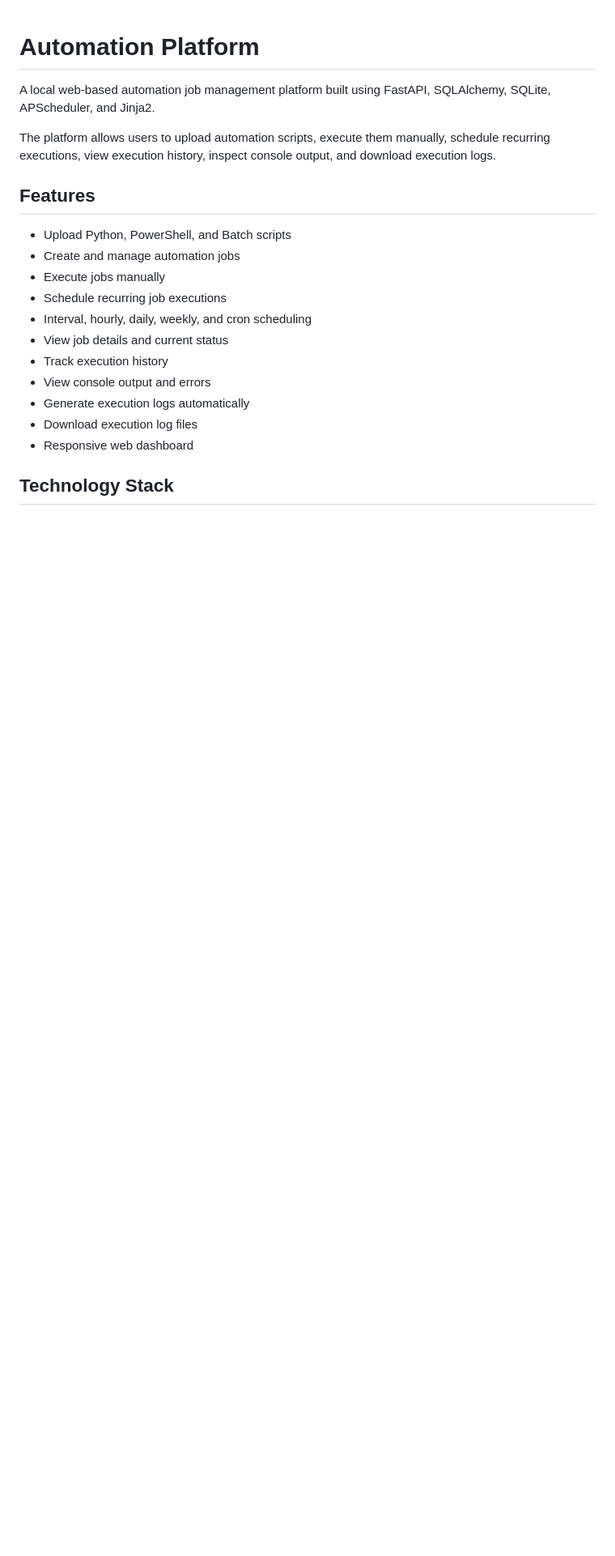
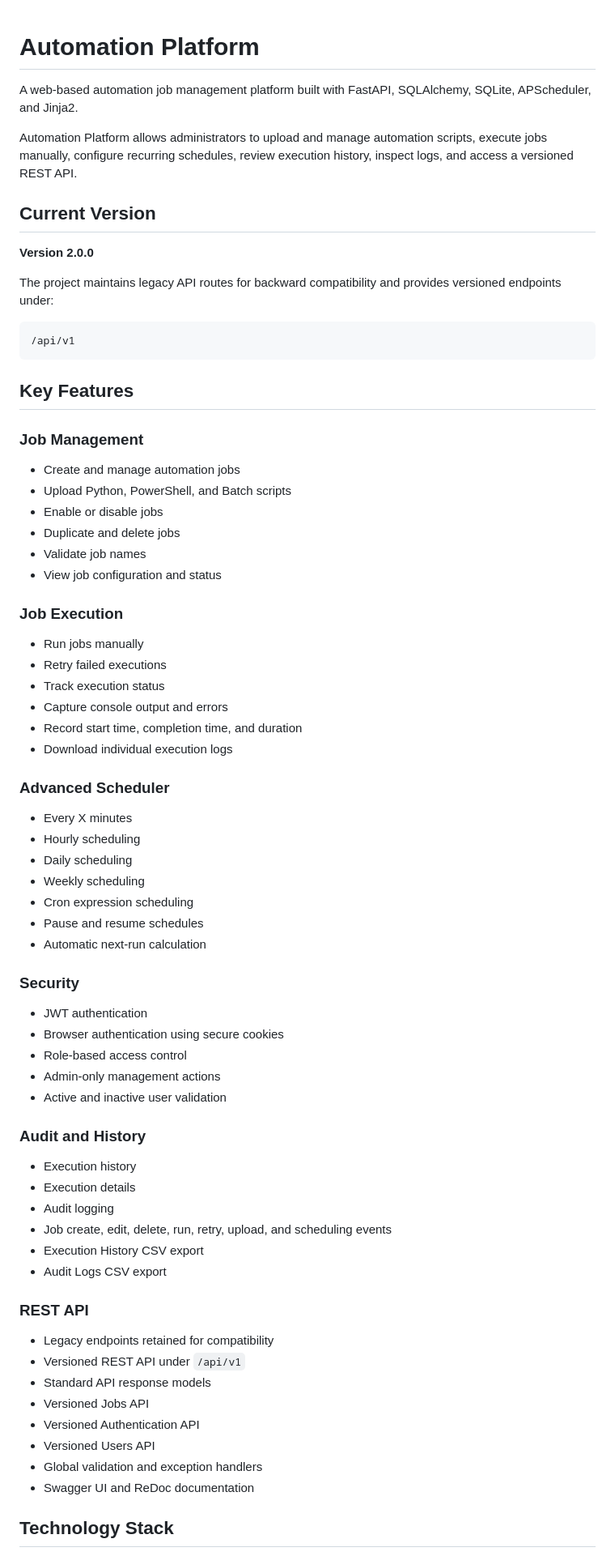
Before and after one commit to vsamant30/automation-platform, a Markdown page: README.md, the part around one of its changes. Shown at 81% size. Drawn GitHub-style; blank space fills up the shorter version.

````diff
--- a/README.md
+++ b/README.md
@@ -1,22 +1,76 @@
 # Automation Platform
 
-A local web-based automation job management platform built using FastAPI, SQLAlchemy, SQLite, APScheduler, and Jinja2.
+A web-based automation job management platform built with FastAPI, SQLAlchemy, SQLite, APScheduler, and Jinja2.
 
-The platform allows users to upload automation scripts, execute them manually, schedule recurring executions, view execution history, inspect console output, and download execution logs.
+Automation Platform allows administrators to upload and manage automation scripts, execute jobs manually, configure recurring schedules, review execution history, inspect logs, and access a versioned REST API.
 
-## Features
+## Current Version
 
+**Version 2.0.0**
+
+The project maintains legacy API routes for backward compatibility and provides versioned endpoints under:
+
+```text
+/api/v1
+```
+
+## Key Features
+
+### Job Management
+
+- Create and manage automation jobs
 - Upload Python, PowerShell, and Batch scripts
-- Create and manage automation jobs
-- Execute jobs manually
-- Schedule recurring job executions
-- Interval, hourly, daily, weekly, and cron scheduling
-- View job details and current status
-- Track execution history
-- View console output and errors
-- Generate execution logs automatically
-- Download execution log files
-- Responsive web dashboard
+- Enable or disable jobs
+- Duplicate and delete jobs
+- Validate job names
+- View job configuration and status
+
+### Job Execution
+
+- Run jobs manually
+- Retry failed executions
+- Track execution status
+- Capture console output and errors
+- Record start time, completion time, and duration
+- Download individual execution logs
+
+### Advanced Scheduler
+
+- Every X minutes
+- Hourly scheduling
+- Daily scheduling
+- Weekly scheduling
+- Cron expression scheduling
+- Pause and resume schedules
+- Automatic next-run calculation
+
+### Security
+
+- JWT authentication
+- Browser authentication using secure cookies
+- Role-based access control
+- Admin-only management actions
+- Active and inactive user validation
+
+### Audit and History
+
+- Execution history
+- Execution details
+- Audit logging
+- Job create, edit, delete, run, retry, upload, and scheduling events
+- Execution History CSV export
+- Audit Logs CSV export
+
+### REST API
+
+- Legacy endpoints retained for compatibility
+- Versioned REST API under `/api/v1`
+- Standard API response models
+- Versioned Jobs API
+- Versioned Authentication API
+- Versioned Users API
+- Global validation and exception handlers
+- Swagger UI and ReDoc documentation
 
 ## Technology Stack
 
````
Also changed, not shown: other parts of README.md (+214 -99 lines).
